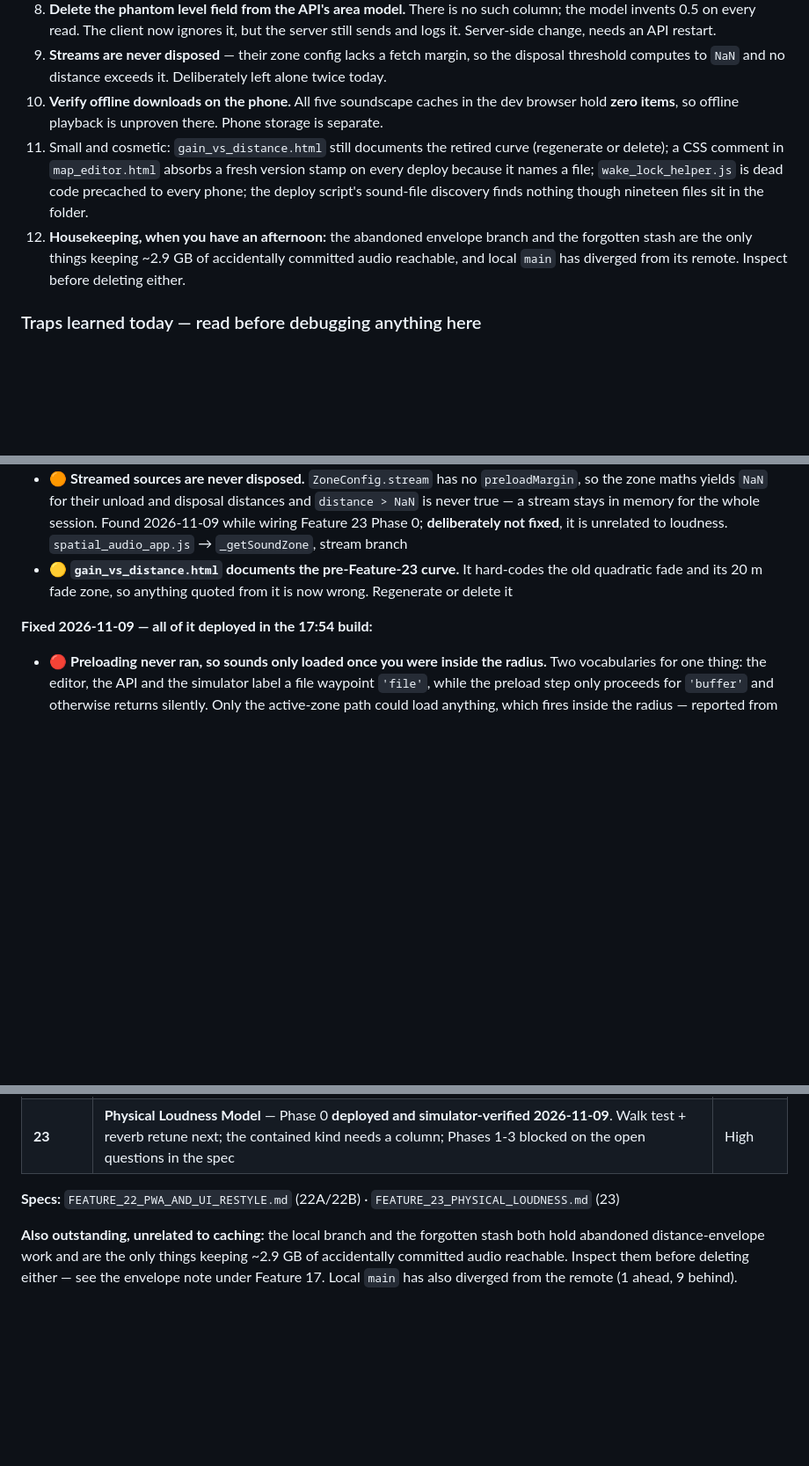
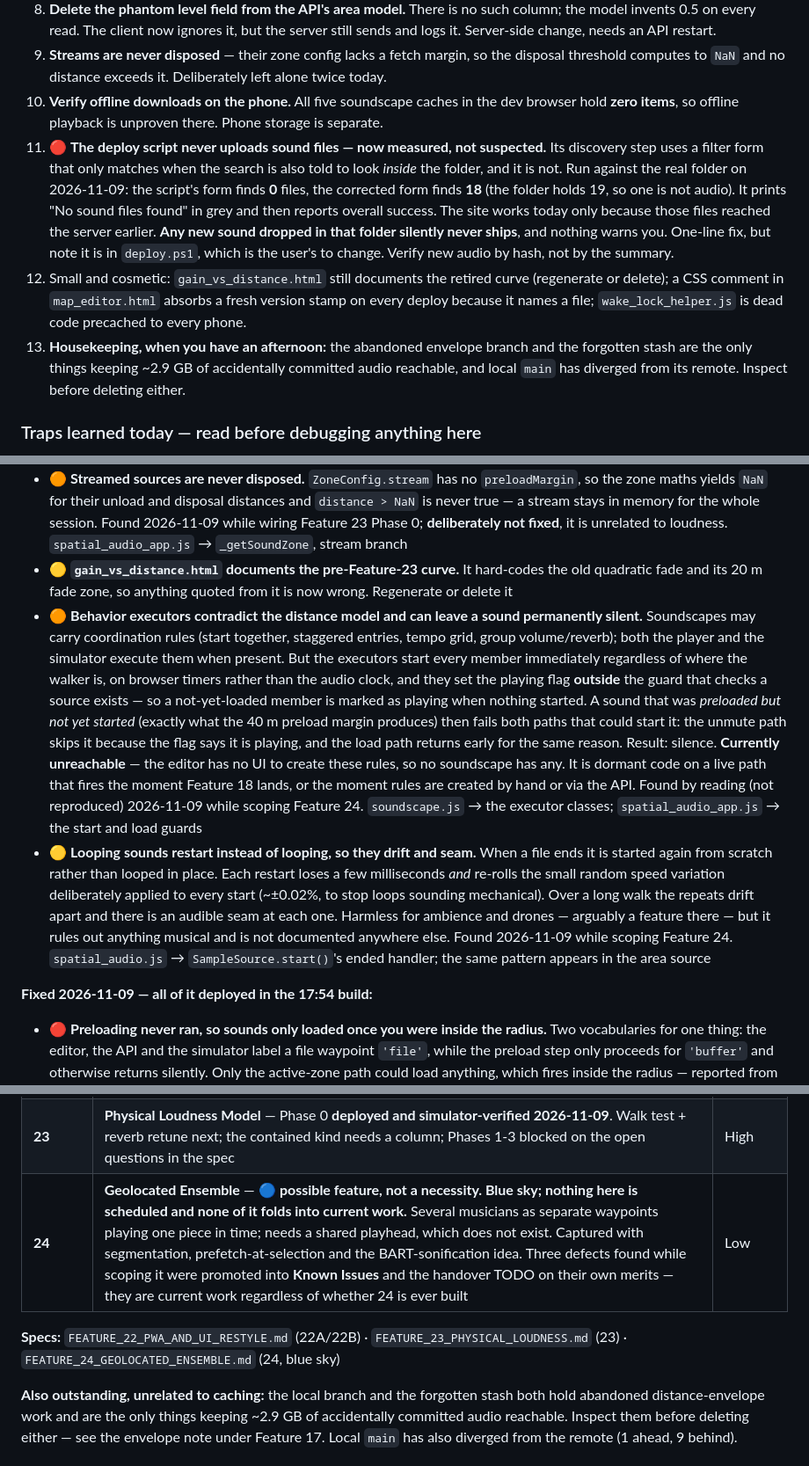
Before and after one commit to ssykes/audio_ar, a Markdown page: QWEN.md, 3 parts joined by grey strips. Shown at 88% size. Drawn GitHub-style; blank space fills up the shorter version.

```diff
--- a/QWEN.md
+++ b/QWEN.md
@@ -125,8 +125,9 @@ They are two *independent* tasks — do them separately, they share no code.
 8. **Delete the phantom level field from the API's area model.** There is no such column; the model invents 0.5 on every read. The client now ignores it, but the server still sends and logs it. Server-side change, needs an API restart.
 9. **Streams are never disposed** — their zone config lacks a fetch margin, so the disposal threshold computes to `NaN` and no distance exceeds it. Deliberately left alone twice today.
 10. **Verify offline downloads on the phone.** All five soundscape caches in the dev browser hold **zero items**, so offline playback is unproven there. Phone storage is separate.
-11. Small and cosmetic: `gain_vs_distance.html` still documents the retired curve (regenerate or delete); a CSS comment in `map_editor.html` absorbs a fresh version stamp on every deploy because it names a file; `wake_lock_helper.js` is dead code precached to every phone; the deploy script's sound-file discovery finds nothing though nineteen files sit in the folder.
-12. **Housekeeping, when you have an afternoon:** the abandoned envelope branch and the forgotten stash are the only things keeping ~2.9 GB of accidentally committed audio reachable, and local `main` has diverged from its remote. Inspect before deleting either.
+11. 🔴 **The deploy script never uploads sound files — now measured, not suspected.** Its discovery step uses a filter form that only matches when the search is also told to look *inside* the folder, and it is not. Run against the real folder on 2026-11-09: the script's form finds **0** files, the corrected form finds **18** (the folder holds 19, so one is not audio). It prints "No sound files found" in grey and then reports overall success. The site works today only because those files reached the server earlier. **Any new sound dropped in that folder silently never ships**, and nothing warns you. One-line fix, but note it is in `deploy.ps1`, which is the user's to change. Verify new audio by hash, not by the summary.
+12. Small and cosmetic: `gain_vs_distance.html` still documents the retired curve (regenerate or delete); a CSS comment in `map_editor.html` absorbs a fresh version stamp on every deploy because it names a file; `wake_lock_helper.js` is dead code precached to every phone.
+13. **Housekeeping, when you have an afternoon:** the abandoned envelope branch and the forgotten stash are the only things keeping ~2.9 GB of accidentally committed audio reachable, and local `main` has diverged from its remote. Inspect before deleting either.
 
 ### Traps learned today — read before debugging anything here
 
@@ -150,6 +151,8 @@ They are two *independent* tasks — do them separately, they share no code.
 - 🟡 **Docs are unreliable about which editor file is live.** `FEATURE_17_MAP_EDITOR_UI_REFACTOR.md` and `FEATURES.md` both claim `map_editor_v2.html` is in production. It is **dead**; the live editor is `map_editor.html`. Verify with `grep "location.href.*map_editor" index.html soundscape_picker.html`
 - 🟠 **Streamed sources are never disposed.** `ZoneConfig.stream` has no `preloadMargin`, so the zone maths yields `NaN` for their unload and disposal distances and `distance > NaN` is never true — a stream stays in memory for the whole session. Found 2026-11-09 while wiring Feature 23 Phase 0; **deliberately not fixed**, it is unrelated to loudness. `spatial_audio_app.js` → `_getSoundZone`, stream branch
 - 🟡 **`gain_vs_distance.html` documents the pre-Feature-23 curve.** It hard-codes the old quadratic fade and its 20 m fade zone, so anything quoted from it is now wrong. Regenerate or delete it
+- 🟠 **Behavior executors contradict the distance model and can leave a sound permanently silent.** Soundscapes may carry coordination rules (start together, staggered entries, tempo grid, group volume/reverb); both the player and the simulator execute them when present. But the executors start every member immediately regardless of where the walker is, on browser timers rather than the audio clock, and they set the playing flag **outside** the guard that checks a source exists — so a not-yet-loaded member is marked as playing when nothing started. A sound that was *preloaded but not yet started* (exactly what the 40 m preload margin produces) then fails both paths that could start it: the unmute path skips it because the flag says it is playing, and the load path returns early for the same reason. Result: silence. **Currently unreachable** — the editor has no UI to create these rules, so no soundscape has any. It is dormant code on a live path that fires the moment Feature 18 lands, or the moment rules are created by hand or via the API. Found by reading (not reproduced) 2026-11-09 while scoping Feature 24. `soundscape.js` → the executor classes; `spatial_audio_app.js` → the start and load guards
+- 🟡 **Looping sounds restart instead of looping, so they drift and seam.** When a file ends it is started again from scratch rather than looped in place. Each restart loses a few milliseconds *and* re-rolls the small random speed variation deliberately applied to every start (~±0.02%, to stop loops sounding mechanical). Over a long walk the repeats drift apart and there is an audible seam at each one. Harmless for ambience and drones — arguably a feature there — but it rules out anything musical and is not documented anywhere else. Found 2026-11-09 while scoping Feature 24. `spatial_audio.js` → `SampleSource.start()`'s ended handler; the same pattern appears in the area source
 
 **Fixed 2026-11-09 — all of it deployed in the 17:54 build:**
 
@@ -487,8 +490,9 @@ things that make it fragile and expensive to reason about.
 | **22A** | Wake lock re-acquire + PWA installability (`start_url` 404, PNG icons) | High |
 | **22B** | Contemporary UI restyle (phase 2, reference-driven) | Medium |
 | **23** | **Physical Loudness Model** — Phase 0 **deployed and simulator-verified 2026-11-09**. Walk test + reverb retune next; the contained kind needs a column; Phases 1-3 blocked on the open questions in the spec | High |
+| **24** | **Geolocated Ensemble** — 🔵 **possible feature, not a necessity. Blue sky; nothing here is scheduled and none of it folds into current work.** Several musicians as separate waypoints playing one piece in time; needs a shared playhead, which does not exist. Captured with segmentation, prefetch-at-selection and the BART-sonification idea. Three defects found while scoping it were promoted into **Known Issues** and the handover TODO on their own merits — they are current work regardless of whether 24 is ever built | Low |
 
-**Specs:** `FEATURE_22_PWA_AND_UI_RESTYLE.md` (22A/22B) · `FEATURE_23_PHYSICAL_LOUDNESS.md` (23)
+**Specs:** `FEATURE_22_PWA_AND_UI_RESTYLE.md` (22A/22B) · `FEATURE_23_PHYSICAL_LOUDNESS.md` (23) · `FEATURE_24_GEOLOCATED_ENSEMBLE.md` (24, blue sky)
 
 **Also outstanding, unrelated to caching:** the local branch and the forgotten stash both hold
 abandoned distance-envelope work and are the only things keeping ~2.9 GB of accidentally committed
```
Also changed, not shown: FEATURE_24_GEOLOCATED_ENSEMBLE.md (added, +555 -0 lines).
